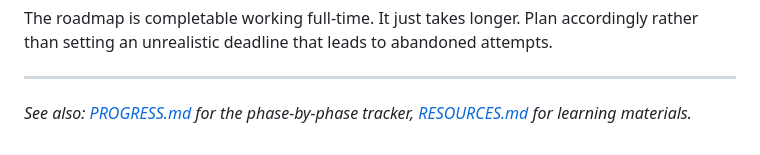
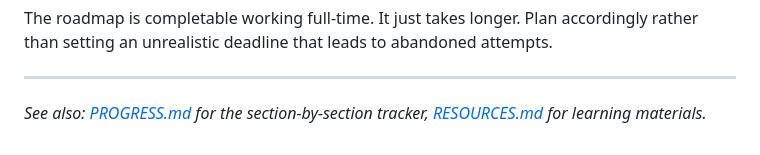
Before and after one commit to mbsagin/backend-roadmap, a Markdown page: FAQ.md, the part around the change. Drawn GitHub-style.

```diff
--- a/FAQ.md
+++ b/FAQ.md
@@ -186,4 +186,4 @@ The roadmap is completable working full-time. It just takes longer. Plan accordi
 
 ---
 
-*See also: [PROGRESS.md](PROGRESS.md) for the phase-by-phase tracker, [RESOURCES.md](RESOURCES.md) for learning materials.*
+*See also: [PROGRESS.md](PROGRESS.md) for the section-by-section tracker, [RESOURCES.md](RESOURCES.md) for learning materials.*
```
Also changed, not shown: PROGRESS.md (+2 -0 lines), RESOURCES.md (+12 -0 lines).
